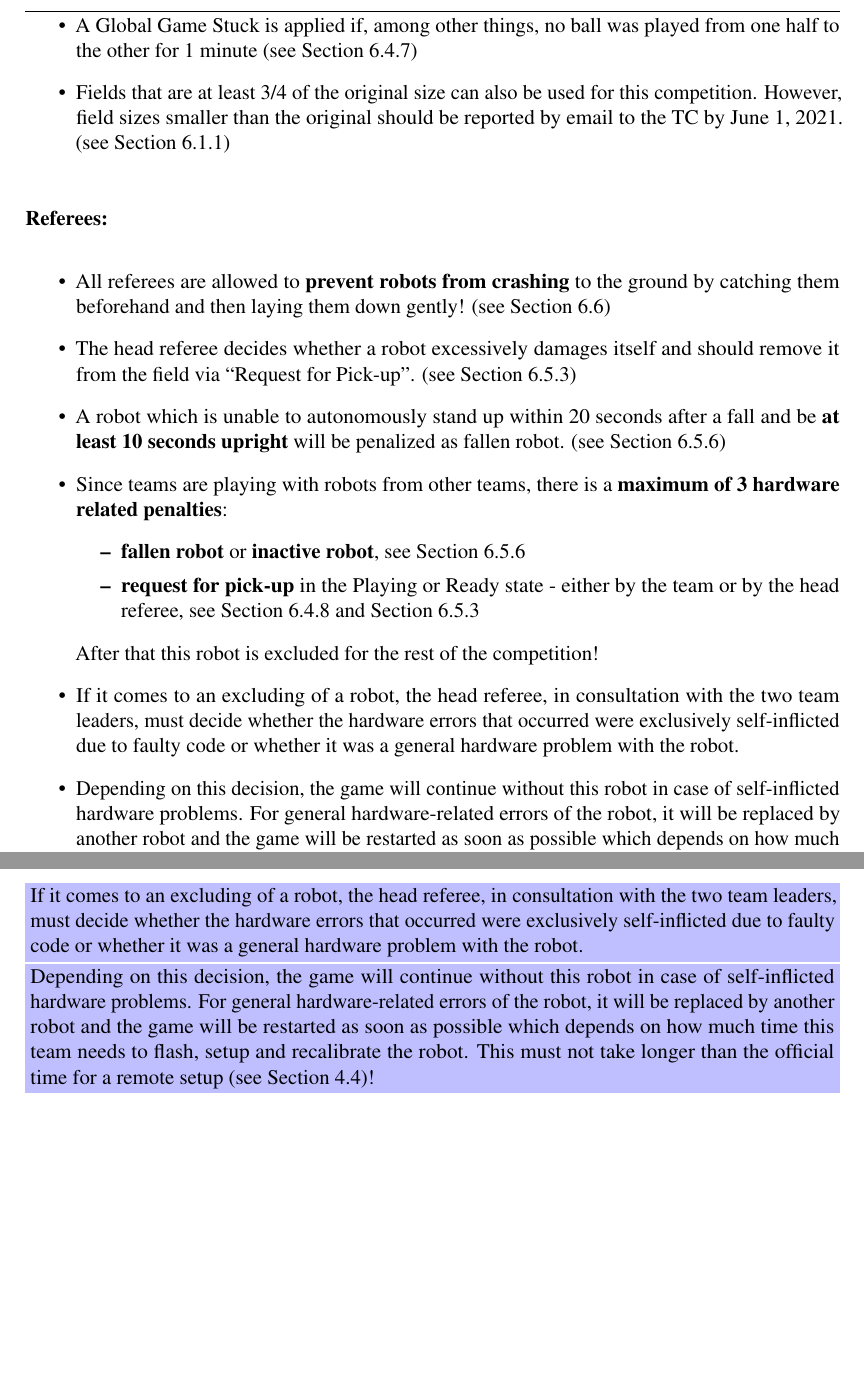
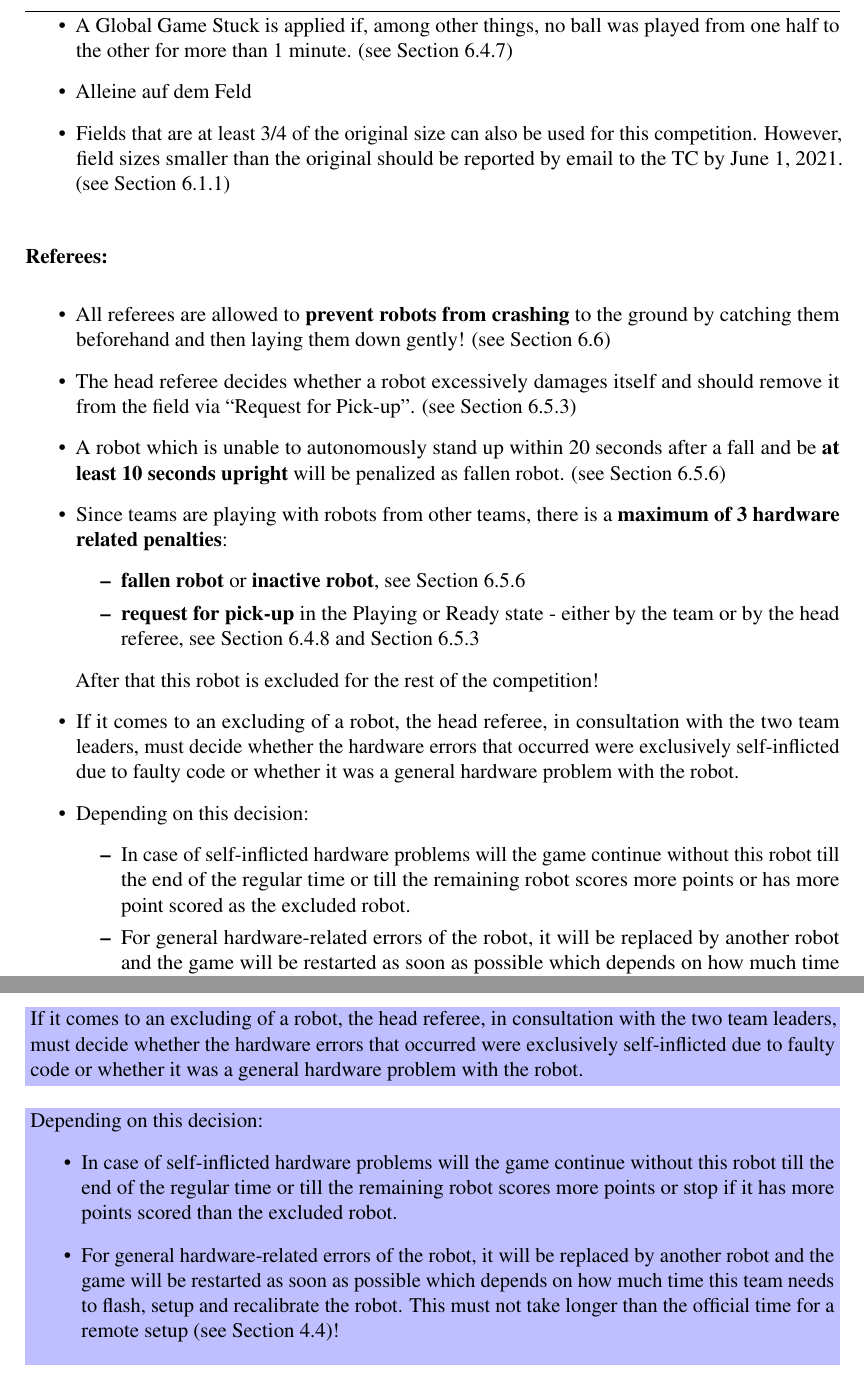
Before and after one commit to RoboCup-SPL/Rules, a LaTeX document (Rules 2021/SPL-Rules.tex, which reads Rules 2021/content/challenge3.tex, Rules 2021/content/rules.tex): two parts of pages 28 and 50 of 61, joined at a grey line, cut so that both start at the same text, the shorter picture padded with empty space. Compiled offline with pdfLaTeX.

Commit message:
Challenge 3: Optimized section about major rule changes after discussion with Patrick

```diff
--- a/Rules 2021/content/challenge3.tex
+++ b/Rules 2021/content/challenge3.tex
@@ -237,5 +237,7 @@ A brief summary of the rule changes will be given here:
 
-	\item A Global Game Stuck is applied if, among other things, no ball was played from one half to the other for 1 minute (\cf Section~\ref{sec:game_stuck:global})
+	\item A Global Game Stuck is applied if, among other things, no ball was played from one half to the other for more than 1 minute. (\cf Section~\ref{sec:game_stuck:global})
+
+	\item Alleine auf dem Feld
 
 	\item Fields that are at least 3/4 of the original size can also be used for this competition. However, field sizes smaller than the original should be reported by email to the TC by June 1, 2021. (\cf Section~\ref{sec:field_dim})
 \end{itemize}
@@ -257,8 +259,11 @@ A brief summary of the rule changes will be given here:
 
 	\item If it comes to an excluding of a robot, the head referee, in consultation with the two team leaders, must decide whether the hardware errors that occurred were exclusively self-inflicted due to faulty code or whether it was a general hardware problem with the robot.
 
-	\item Depending on this decision, the game will continue without this robot in case of self-inflicted hardware problems. For general hardware-related errors of the robot, it will be replaced by another robot and the game will be restarted as soon as possible which depends on how much time this team needs to flash, setup and recalibrate the robot. This must not take longer than the official time for a remote setup (\cf Section~\ref{sec:remote_game_setup})!
-
+	\item Depending on this decision:
+	\begin{itemize}
+		\item In case of self-inflicted hardware problems will the game continue without this robot till the end of the regular time or till the remaining robot scores more points or has more point scored as the excluded robot.
+		\item For general hardware-related errors of the robot, it will be replaced by another robot and the game will be restarted as soon as possible which depends on how much time this team needs to flash, setup and recalibrate the robot. This must not take longer than the official time for a remote setup (\cf Section~\ref{sec:remote_game_setup})!
+	\end{itemize}
 	\item A robot exchange can take place at most once per team, in this case this competition would be restarted 2 times! (\cf Section~\ref{sec:forbidden_act})
 \end{itemize}
 
--- a/Rules 2021/content/rules.tex
+++ b/Rules 2021/content/rules.tex
@@ -420,7 +419,13 @@ The following actions are forbidden. In general, when a penalty applies, the rob
 After that this robot is excluded for the rest of the competition!}
 
 \cbp{If it comes to an excluding of a robot, the head referee, in consultation with the two team leaders, must decide whether the hardware errors that occurred were exclusively self-inflicted due to faulty code or whether it was a general hardware problem with the robot.}\\
-\cbp{Depending on this decision, the game will continue without this robot in case of self-inflicted hardware problems. For general hardware-related errors of the robot, it will be replaced by another robot and the game will be restarted as soon as possible which depends on how much time this team needs to flash, setup and recalibrate the robot. This must not take longer than the official time for a remote setup (\cf Section~\ref{sec:remote_game_setup})!}
+
+\cbp{Depending on this decision:
+\begin{itemize}
+	\item In case of self-inflicted hardware problems will the game continue without this robot till the end of the regular time or till the remaining robot scores more points or stop if it has more points scored than the excluded robot.
+	\item For general hardware-related errors of the robot, it will be replaced by another robot and the game will be restarted as soon as possible which depends on how much time this team needs to flash, setup and recalibrate the robot. This must not take longer than the official time for a remote setup (\cf Section~\ref{sec:remote_game_setup})!
+\end{itemize}}
+
 \cbp{A robot exchange can take place at most once per team, in this case this competition would be restarted 2 times!}
 
 %TODO: Right spot?
```
Also changed, not shown: Rules 2021/content/challenge3.tex (9 more changed lines), Rules 2021/content/rules.tex (11 more changed lines).
